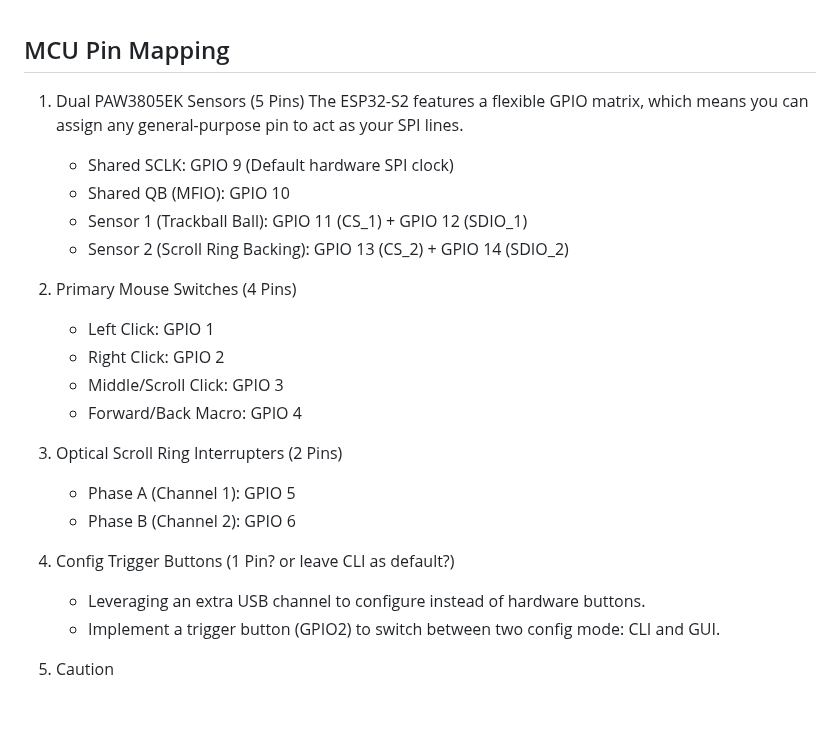
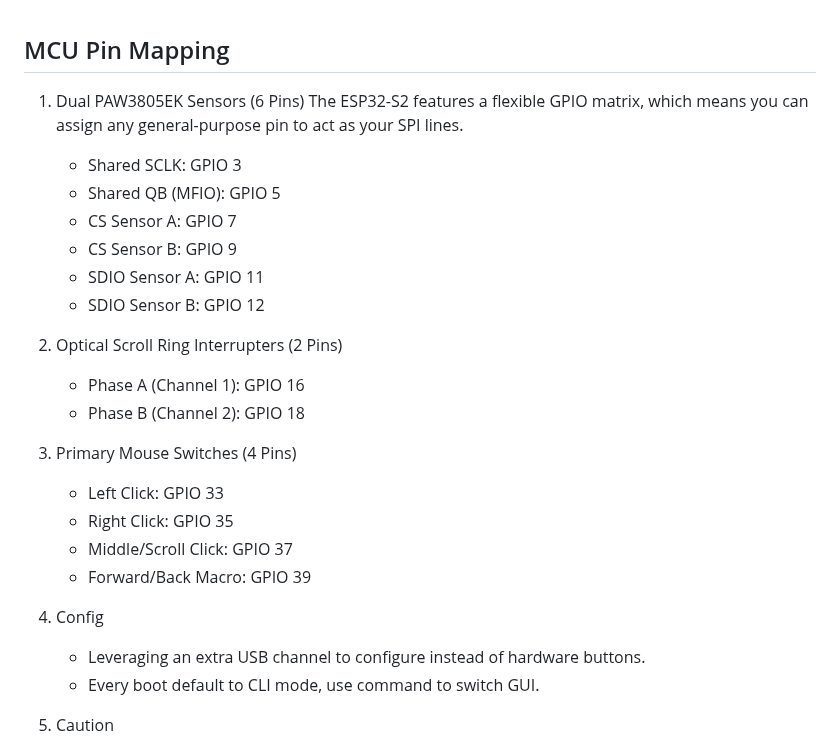
Before and after one commit to rynho/Trackball, a Markdown page: Firmware/readme.md, the part around the change. Rendered like a GitHub page; blank space fills up the shorter version.

```diff
--- a/Firmware/readme.md
+++ b/Firmware/readme.md
@@ -1,24 +1,26 @@
 ## MCU Pin Mapping
-1. Dual PAW3805EK Sensors (5 Pins)
+1. Dual PAW3805EK Sensors (6 Pins)
 The ESP32-S2 features a flexible GPIO matrix, which means you can assign any general-purpose pin to act as your SPI lines.
-	- Shared SCLK: GPIO 9 (Default hardware SPI clock)
- 	- Shared QB (MFIO): GPIO 10
-	- Sensor 1 (Trackball Ball): GPIO 11 (CS_1) + GPIO 12 (SDIO_1)
-	- Sensor 2 (Scroll Ring Backing): GPIO 13 (CS_2) + GPIO 14 (SDIO_2)
+	- Shared SCLK: GPIO 3
+ 	- Shared QB (MFIO): GPIO 5
+	- CS Sensor A: GPIO 7
+	- CS Sensor B: GPIO 9
+	- SDIO Sensor A: GPIO 11
+	- SDIO Sensor B: GPIO 12
 
-2. Primary Mouse Switches (4 Pins)
-	- Left Click: GPIO 1
-	- Right Click: GPIO 2
-	- Middle/Scroll Click: GPIO 3
-	- Forward/Back Macro: GPIO 4
+2. Optical Scroll Ring Interrupters (2 Pins)
+	- Phase A (Channel 1): GPIO 16
+	- Phase B (Channel 2): GPIO 18
 
-3. Optical Scroll Ring Interrupters (2 Pins)
-	- Phase A (Channel 1): GPIO 5
-	- Phase B (Channel 2): GPIO 6
+3. Primary Mouse Switches (4 Pins)
+	- Left Click: GPIO 33
+	- Right Click: GPIO 35
+	- Middle/Scroll Click: GPIO 37
+	- Forward/Back Macro: GPIO 39
 
-4. Config Trigger Buttons (1 Pin? or leave CLI as default?)
+4. Config
 	- Leveraging an extra USB channel to configure instead of hardware buttons.
-	- Implement a trigger button (GPIO2) to switch between two config mode: CLI and GUI.
+	- Every boot default to CLI mode, use command to switch GUI.
 
 5. Caution
 	- GPIO 0 is kept empty: it's wired directly to physical on-board "BOOT" button.
```
